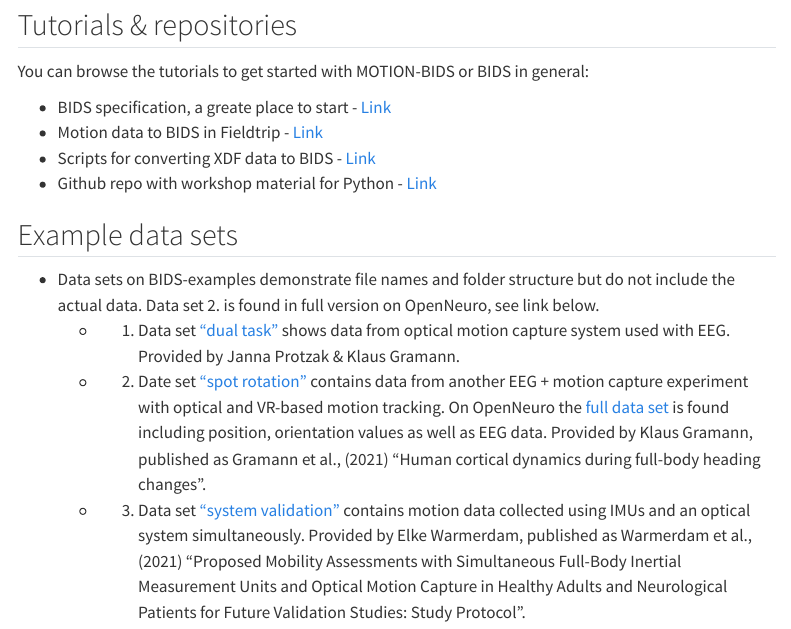
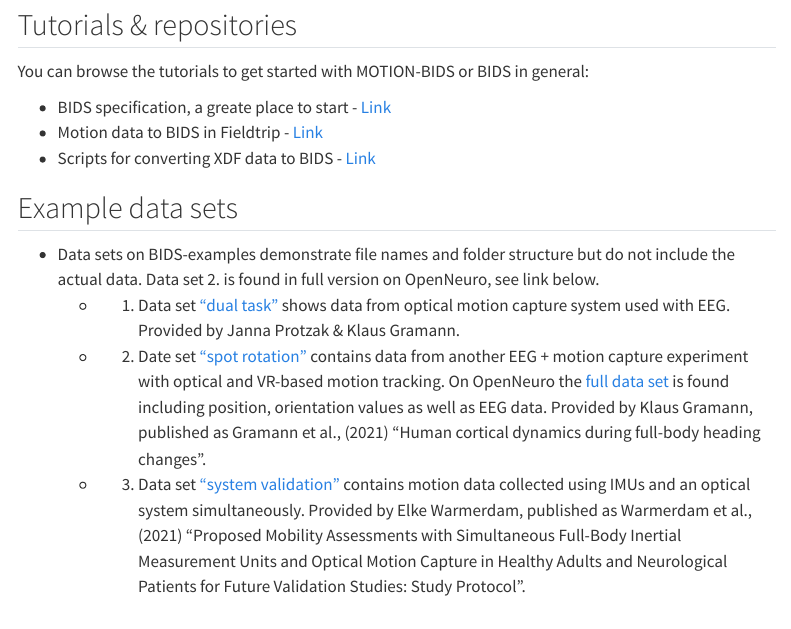
Before and after one commit to JuliusWelzel/motion_bids_materials_jw, a Quarto document (index.qmd): the page in a window 1100 px wide, from 760 px down. Rendered offline with R 4.5, knitr and Pandoc in place of Quarto, with nearby package versions; menus at the side of the page are left out.

Commit message:
removedeprecated pyhton tutorial

```diff
--- a/index.qmd
+++ b/index.qmd
@@ -39,7 +39,6 @@ You can browse the tutorials to get started with MOTION-BIDS or BIDS in general:
 - BIDS specification, a greate place to start - [Link](https://bids-specification.readthedocs.io/)
 - Motion data to BIDS in Fieldtrip - [Link](https://www.fieldtriptoolbox.org/example/bids_motion/)
 - Scripts for converting XDF data to BIDS  - [Link](https://github.com/sjeung/multimodal_XDF-to-BID)
-- Github repo with workshop material for Python - [Link](https://github.com/JuliusWelzel/bids_workshop)
 
 ## Example data sets
 - Data sets on BIDS-examples demonstrate file names and folder structure but do not include the actual data. Data set 2. is found in full version on OpenNeuro, see link below.
```
